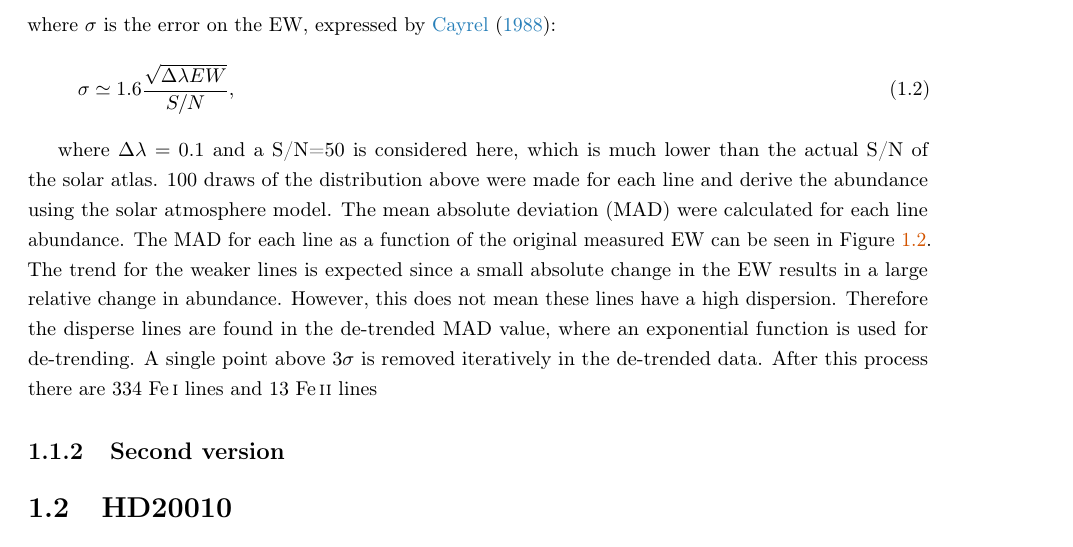
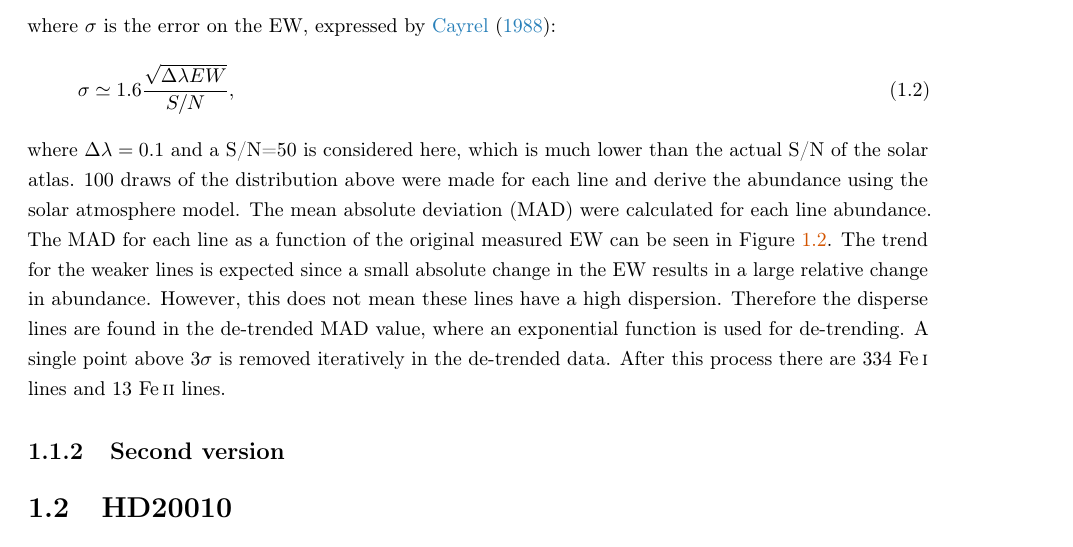
Before and after one commit to DanielAndreasen/Thesis, a LaTeX thesis (thesis.tex, which reads results.tex): part of page 12 of 20, cut so that both start at the same text. Compiled offline with pdfLaTeX; a missing bibliography style is replaced by a similar one.

Commit message:
Added all

```diff
--- a/results.tex
+++ b/results.tex
@@ -174,7 +173,7 @@ change in the EW results in a large relative change in abundance. However, this
 lines have a high dispersion. Therefore the disperse lines are found in the de-trended MAD value,
 where an exponential function is used for de-trending. A single point above $3\sigma$ is removed
 iteratively in the de-trended data. After this process there are 334 \ion{Fe}{I} lines and 13
-\ion{Fe}{II} lines
+\ion{Fe}{II} lines.
 
 \begin{figure}[htpb!]
     \centering
```
Also changed, not shown: thesis.pdf, results.tex (1 more changed lines).
